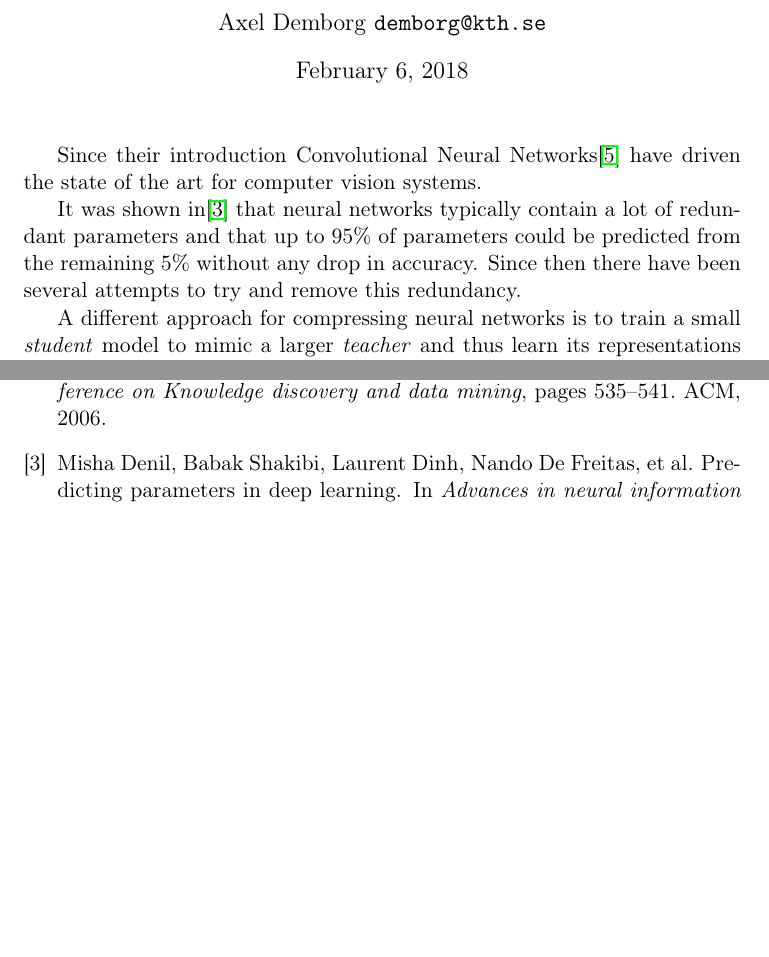
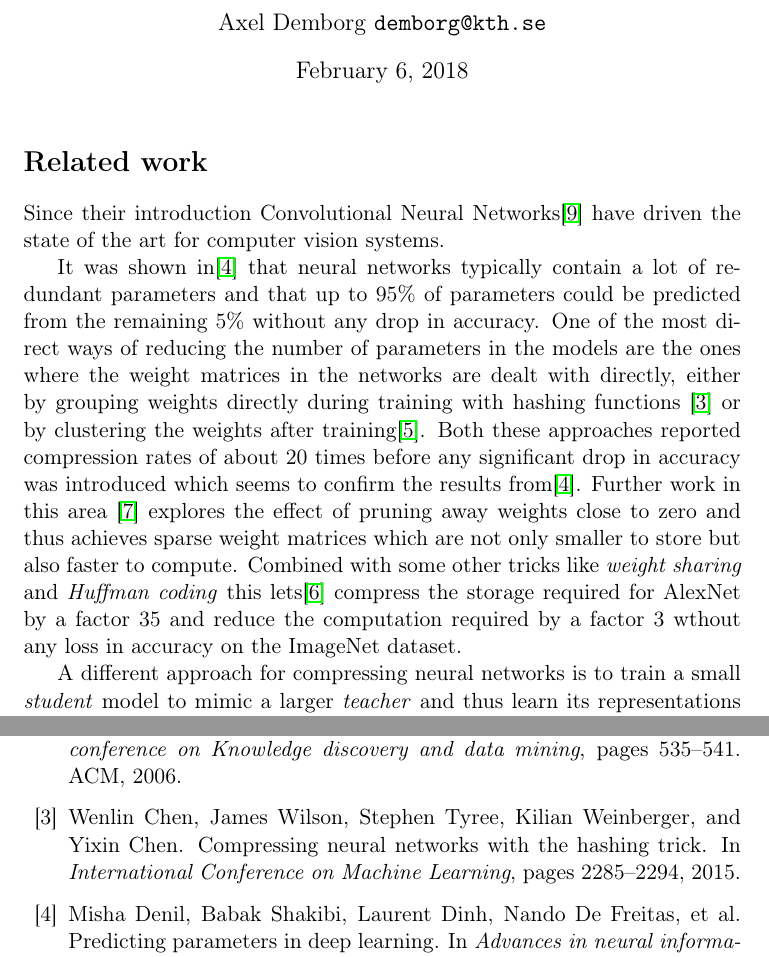
Before and after one commit to Demborg/Thesis, a LaTeX document (relatedWork.tex, which reads bibliography.bib): two parts of pages 1 and 2 of 2 before the commit and two parts of pages 1 and 2 of 3 after it, joined at a grey line, cut so that both start at the same text, the shorter picture padded with empty space. Compiled offline with pdfLaTeX.

Commit message:
continues to flesh out the related work section, whats in it is far from perfect but just getting some text that I can edit later is helpful

```diff
--- a/bibliography.bib
+++ b/bibliography.bib
@@ -66,3 +74,7 @@
+  author={Chen, Wenlin and Wilson, James and Tyree, Stephen and Weinberger, Kilian and Chen, Yixin},
+  booktitle={International Conference on Machine Learning},
+  pages={2285--2294},
+  year={2015}
 @inproceedings{han2015learning,
   title={Learning both weights and connections for efficient neural network},
   author={Han, Song and Pool, Jeff and Tran, John and Dally, William},
--- a/relatedWork.tex
+++ b/relatedWork.tex
@@ -28,13 +28,17 @@
 \begin{document}
 
 \maketitle
+
+\section*{Related work}
+\label{sec:org15d91b4}
 Since their introduction Convolutional Neural Networks\bibentry{lecun1998gradient} have driven the state of the art for computer vision systems.
 
-It was shown in\bibentry{denil2013predicting} that neural networks typically contain a lot of redundant parameters and that up to 95\% of parameters could be predicted from the remaining 5\% without any drop in accuracy. Since then there have been several attempts to try and remove this redundancy.
+It was shown in\bibentry{denil2013predicting} that neural networks typically contain a lot of redundant parameters and that up to 95\% of parameters could be predicted from the remaining 5\% without any drop in accuracy. One of the most direct ways of reducing the number of parameters in the models are the ones where the weight matrices in the networks are dealt with directly, either by grouping weights directly during training with hashing functions \bibentry{chen2015compressing} or by clustering the weights after training\bibentry{gong2014compressing}. Both these approaches reported compression rates of about 20 times before any significant drop in accuracy was introduced which seems to confirm the results from\bibentry{denil2013predicting}. Further work in this area \bibentry{han2015learning} explores the effect of pruning away weights close to zero and thus achieves sparse weight matrices which are not only smaller to store but also faster to compute. Combined with some other tricks like \emph{weight sharing} and \emph{Huffman coding} this lets\bibentry{han2015deep} compress the storage required for AlexNet by a factor 35 and reduce the computation required by a factor 3 wthout any loss in accuracy on the ImageNet dataset.
 
 A different approach for compressing neural networks is to train a small \emph{student} model to mimic a larger \emph{teacher} and thus learn its representations in a more compact form. This idea was introduced in\bibentry{bucilua2006model} to compress an ensemble of models into a single smaller one. Further work along these lines trains very flat student architectures from teachers with deep architectures by regressing to the logits outputs of the teacher. This approach yields fully connected shallow networks with performance previously only achievable from deep convolutional networks \bibentry{ba2014deep}. Improvements to the training of the students were proposed in\bibentry{hinton2015distilling} where regressing to the logits output from the teacher was replaced with a novel approach called \emph{distillation} where the loss function for the student instead is defined as a weighted sum between the cross entropy between the increased temperature softmax outputs from the student and teacher outputs and the cross entropy with the correct labels.
 The results from\bibentry{ba2014deep} were somewhat disproved by \bibentry{urban2016deep} where it is shown that depth and convolutions are central when working with image data in which locality is important. Further work with student-teacher models however experimented with training student models that were thinner but deeper. Training of these \emph{FitNets} was enabled by not only making the student mimic the outputs of the teacher network through distillation but also performing a step of pre-training where an intermediate layer in the student network is tasked with mimicking an early layer in the teacher, thus making the student learn the internal representations of the data from the teacher\bibentry{romero2014fitnets}. This process is called \emph{hint-based training} and manages to produce students with 10 times less parameters but performance that either matches or in some cases even outperform their teachers.
 
+
 \bibliography{bibliography}
 \bibliographystyle{plain}
 \end{document}
```
Also changed, not shown: bibliography.bib (10 more changed lines), relatedWork.tex (2 more changed lines), 1 other file.
